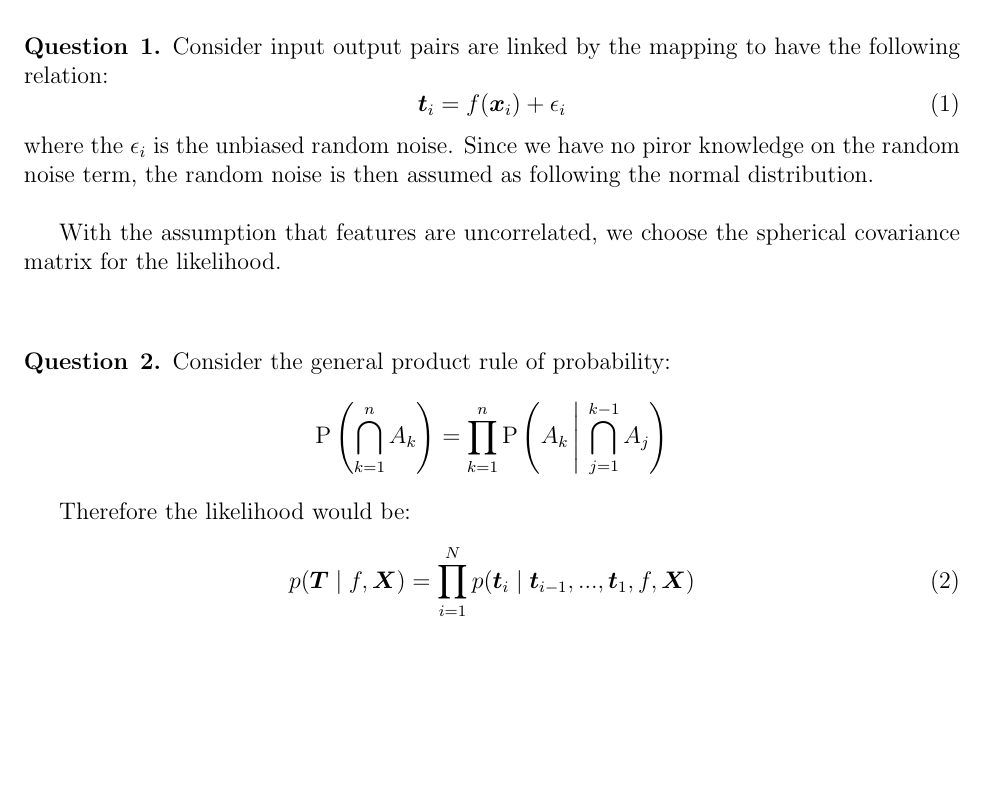
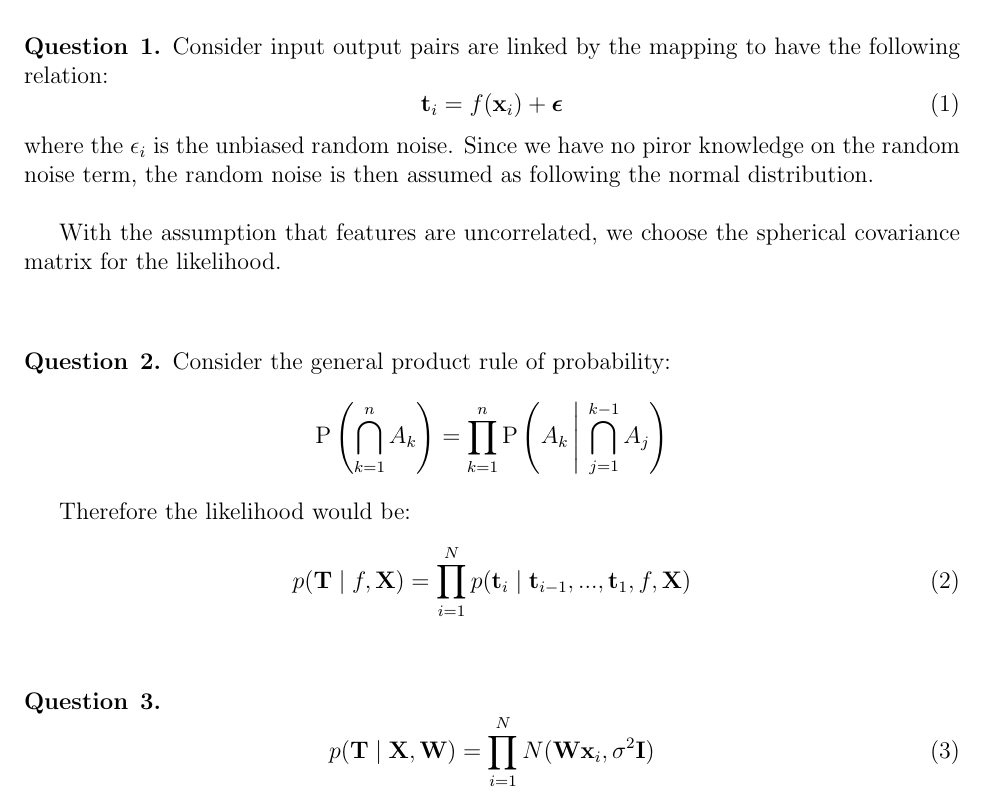
Before and after one commit to chris4540/DD2434_Advanced_ML, a LaTeX problem sheet (hw1.tex): part of the page, cut so that both start at the same text, the shorter picture padded with empty space. Compiled offline with pdfLaTeX.

Commit message:
Add question 3
   -- fix fontfaces

```diff
--- a/hw1.tex
+++ b/hw1.tex
@@ -6,7 +6,7 @@
 \documentclass[12pt]{article}
 
 \usepackage[margin=1in]{geometry}
-\usepackage{amsmath,amsthm,amssymb}
+\usepackage{amsmath,amsthm,amssymb,bm}
 \usepackage{mathtools}
 \usepackage{graphicx}
 \usepackage{tikz}
@@ -45,6 +45,7 @@
   \kern8pt
   \endgroup
 }
+\newcommand\TODO[1]{\textcolor{red}{#1}}
 
 \begin{document}
 
@@ -59,12 +60,14 @@
 
 \maketitle
 
+% ====================================================================
 % Question 1
 \begin{question}{1}
+% TODO: Fix the arguments
 Consider input output pairs are linked by the mapping to have the following
  relation:
 \begin{equation}
-    \boldsymbol{t}_i = f(\boldsymbol{x}_i) + \epsilon_i
+    \textbf{t}_i = f(\textbf{x}_i) + \bm{\epsilon}
 \end{equation}
 where the $\epsilon_i$ is the unbiased random noise. Since we have no piror knowledge
 on the random noise term, the random noise is then assumed as following the normal
@@ -82,12 +87,24 @@ $$\mathrm {P} \left(\bigcap _{k=1}^{n}A_{k}\right)=
 
 Therefore the likelihood would be:
 \begin{equation}
-  p(\boldsymbol{T}\mid f,\boldsymbol{X}) =
-  \prod _{i=1}^{N}p(\boldsymbol{t}_i \mid \boldsymbol{t}_{i-1},...,\boldsymbol{t}_{1},
-  f,\boldsymbol{X})
+  p(\textbf{T}\mid f,\textbf{X}) =
+  \prod _{i=1}^{N}p(\textbf{t}_i \mid \textbf{t}_{i-1},...,\textbf{t}_{1},
+  f,\textbf{X})
 \end{equation}
 
 \end{question} % End question 2
+% ====================================================================
+
+% ====================================================================
+% Question 3
+\begin{question}{3}
+
+\begin{equation}
+  p(\textbf{T}\mid \textbf{X},\textbf{W}) =
+  \prod _{i=1}^{N}N(\textbf{W}\textbf{x}_i, \sigma^2\textbf{I})
+\end{equation}
+\end{question} % End question 3
+% ====================================================================
 
 % --------------------------------------------------------------
 %     You don't have to mess with anything below this line.
```
Also changed, not shown: hw1.tex (2 more changed lines).
